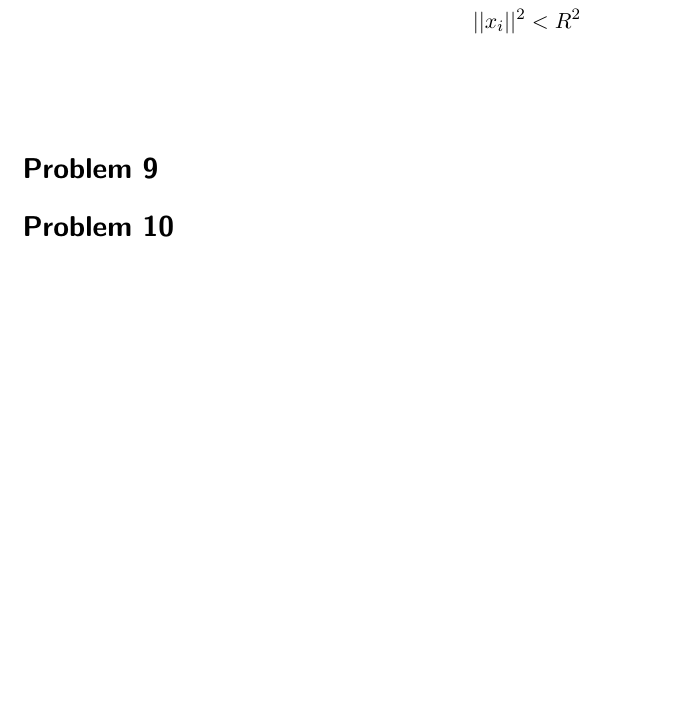
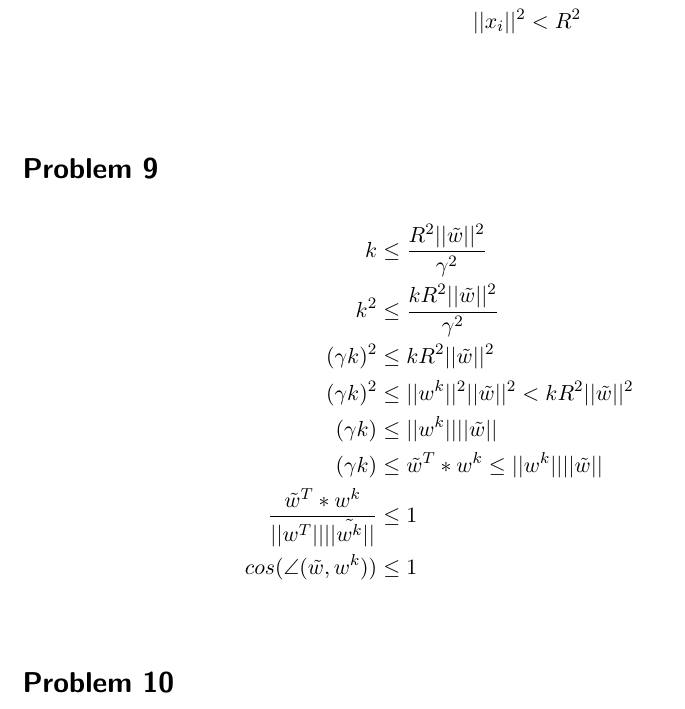
Before and after one commit to da-raf/ml-hw, a LaTeX document (ex7/main.tex, which reads ex7/problems/prob9.tex): part of page 10 of 10, cut so that both start at the same text, the shorter picture padded with empty space. Compiled offline with pdfLaTeX.

Commit message:
Added Problem 9

```diff
--- a/ex7/problems/prob9.tex
+++ b/ex7/problems/prob9.tex
@@ -0,0 +1,10 @@
+\begin{align*}
+	k &\le \frac{R^2 ||\tilde{w}||^2}{\gamma^2} \\
+	k^2 &\le \frac{kR^2 ||\tilde{w}||^2 }{\gamma^2} \\
+	(\gamma k)^2 &\le kR^2 ||\tilde{w}||^2 \\
+	(\gamma k)^2 &\le ||w^k||^2 ||\tilde{w}||^2  < kR^2 ||\tilde{w}||^2 \\
+	(\gamma k) &\le ||w^k|| ||\tilde{w}||  \\
+	(\gamma k) &\le \tilde{w}^T * w^k \le ||w^k|| ||\tilde{w}||  \\
+	\frac{\tilde{w}^T * w^k}{||w^T|| ||\tilde{w^k}||} &\le 1 \\
+	cos(\angle (\tilde{w} , w^k) ) &\le 1
+\end{align*}
```
Also changed, not shown: ex7/main.tex (+0 -1 lines).
